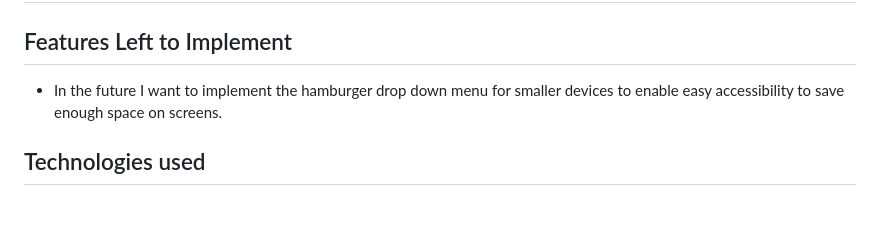
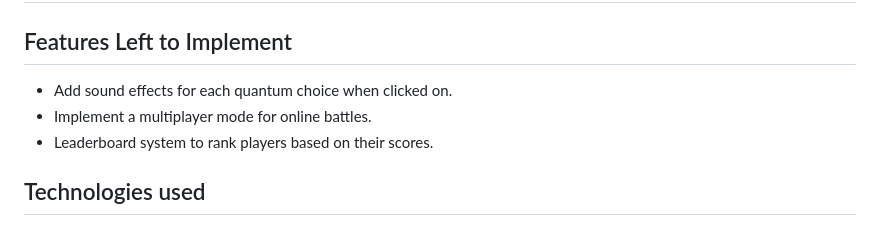
Before and after one commit to Code-Institute-Submissions/michael-takyi23-Quantum-Duels, a Markdown page: README.md, the part around the change. GitHub-like rendering.

Commit message:
UpdateREADME.md, added features to implement in the future.

```diff
--- a/README.md
+++ b/README.md
@@ -30,7 +30,9 @@ Quantum Duels follows the rules of Rock, Paper, Scissors, Lizard, Spock but with
 
 ## Features Left to Implement
 
-- In the future I want to implement the hamburger drop down menu for smaller devices to enable easy accessibility to save enough space on screens.
+- Add sound effects for each quantum choice when clicked on.
+- Implement a multiplayer mode for online battles.
+- Leaderboard system to rank players based on their scores.
 
 ## Technologies used
 
```
